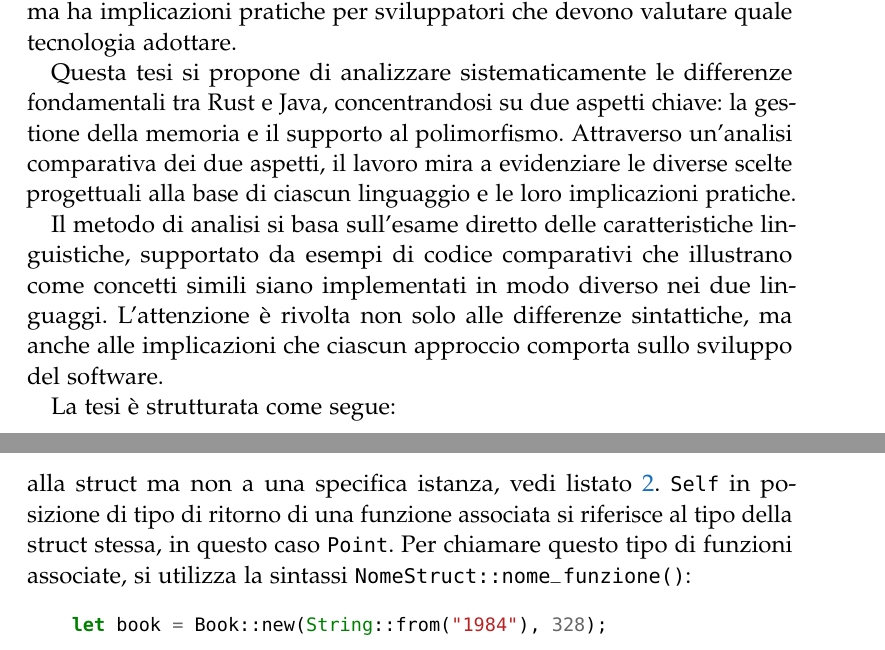
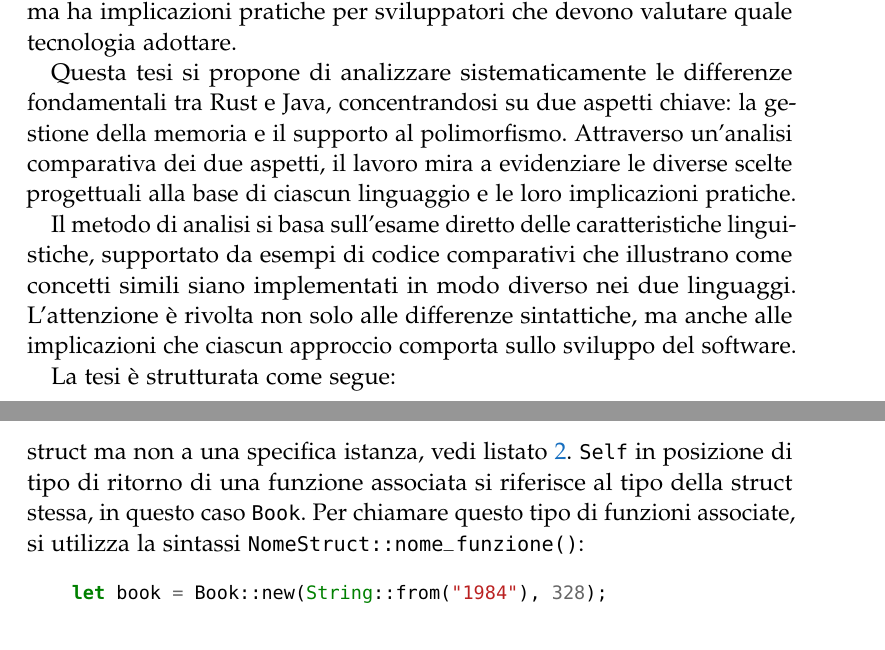
Before and after one commit to NicolaPapini/Tesi-Rust-Java, a LaTeX thesis (Thesis.tex, which reads Chapters/01-ConcettiFondamentali.tex): two parts of pages 9 and 17 of 77, joined at a grey line, cut so that both start at the same text. The pictures show the PDF file Thesis.pdf that the author committed with the source.

Commit message:
correzioni

```diff
--- a/Chapters/01-ConcettiFondamentali.tex
+++ b/Chapters/01-ConcettiFondamentali.tex
@@ -183,7 +183,7 @@ Invece, le funzioni associate che non prendono \texttt{self} come primo parametr
     \caption{Esempio di funzione associata in Rust.}
     \label{lst:associated_function_example}
 \end{listing}
-\texttt{Self} in posizione di tipo di ritorno di una funzione associata si riferisce al tipo della struct stessa, in questo caso \texttt{Point}. Per chiamare questo tipo di funzioni associate, si utilizza la sintassi \texttt{NomeStruct::nome\_funzione()}:
+\texttt{Self} in posizione di tipo di ritorno di una funzione associata si riferisce al tipo della struct stessa, in questo caso \texttt{Book}. Per chiamare questo tipo di funzioni associate, si utilizza la sintassi \texttt{NomeStruct::nome\_funzione()}:
 \begin{minted}[fontsize=\small]{Rust}
     let book = Book::new(String::from("1984"), 328);
 \end{minted}
--- a/Thesis.tex
+++ b/Thesis.tex
@@ -33,7 +33,7 @@
 % switch italian and english, depending on the language of the thesis
 % this will change the chapter titles
 %\usepackage[italian]{babel}
-\usepackage[english]{babel}
+\usepackage[italian]{babel}
 \usepackage{csquotes}
 \usepackage{comment}
 \usepackage[fleqn]{amsmath}
```
Also changed, not shown: Thesis.pdf.
